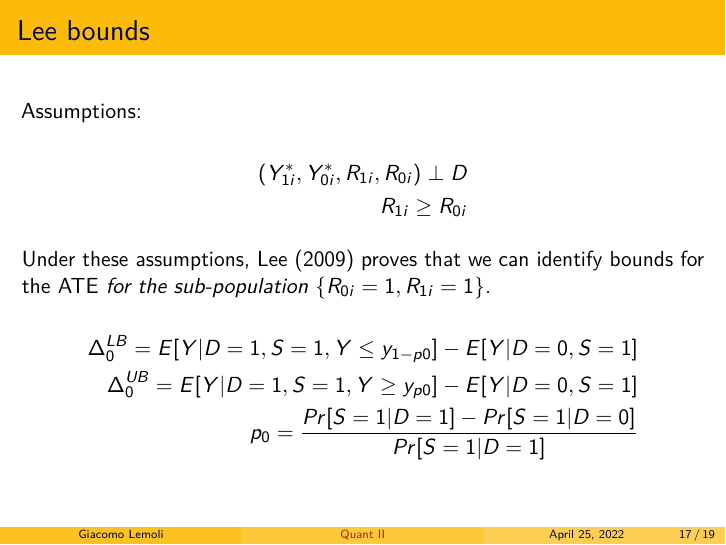
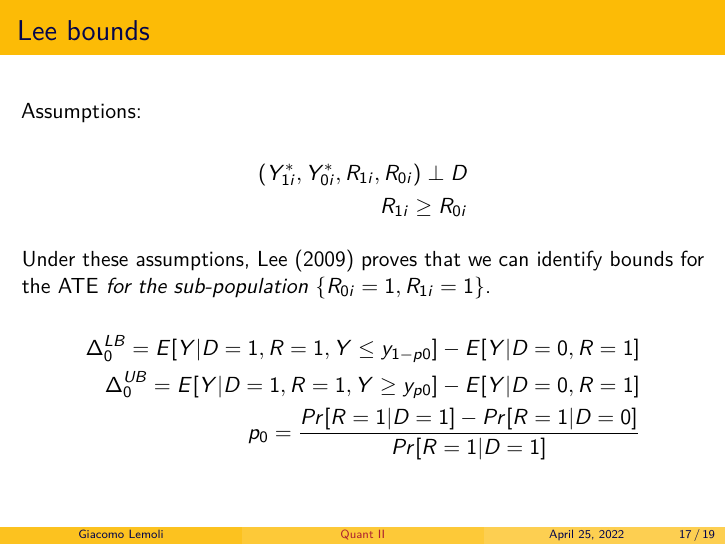
Before and after one commit to giacomolemoli/quant2-labs-spring-2022, an R Markdown document (lab10/lab10_imputation_bounds_limited.Rmd): page 19 of 21. The pictures show the output file lab10/lab10_imputation_bounds_limited.pdf that the author committed with the source.

Commit message:
Fix notation in slides

```diff
--- a/lab10/lab10_imputation_bounds_limited.Rmd
+++ b/lab10/lab10_imputation_bounds_limited.Rmd
@@ -212,9 +212,9 @@ Under these assumptions, Lee (2009) proves that we can identify bounds for the A
 
 $$
 \begin{aligned}
-\Delta_0^{LB} = E[Y|D=1, S=1, Y \leq y_{1-p0}] - E[Y|D=0, S=1] \\
-\Delta_0^{UB} = E[Y|D=1, S=1, Y \geq y_{p0}] - E[Y|D=0, S=1]\\
-p_0 = \frac{Pr[S=1|D=1] - Pr[S=1|D=0]}{Pr[S=1|D=1]}
+\Delta_0^{LB} = E[Y|D=1, R=1, Y \leq y_{1-p0}] - E[Y|D=0, R=1] \\
+\Delta_0^{UB} = E[Y|D=1, R=1, Y \geq y_{p0}] - E[Y|D=0, R=1]\\
+p_0 = \frac{Pr[R=1|D=1] - Pr[R=1|D=0]}{Pr[R=1|D=1]}
 \end{aligned}
 $$
 
```
Also changed, not shown: lab10/lab10_imputation_bounds_limited.pdf.
